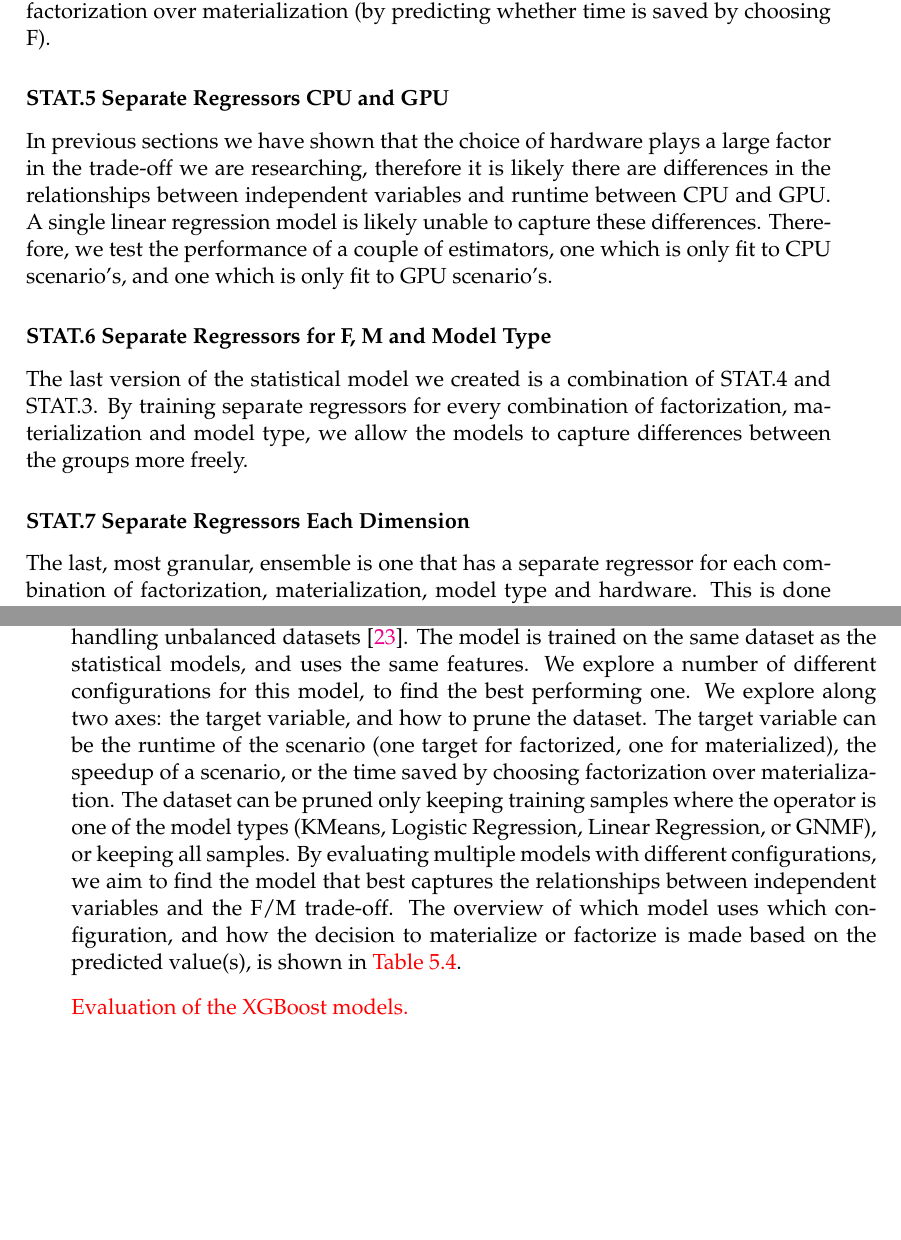
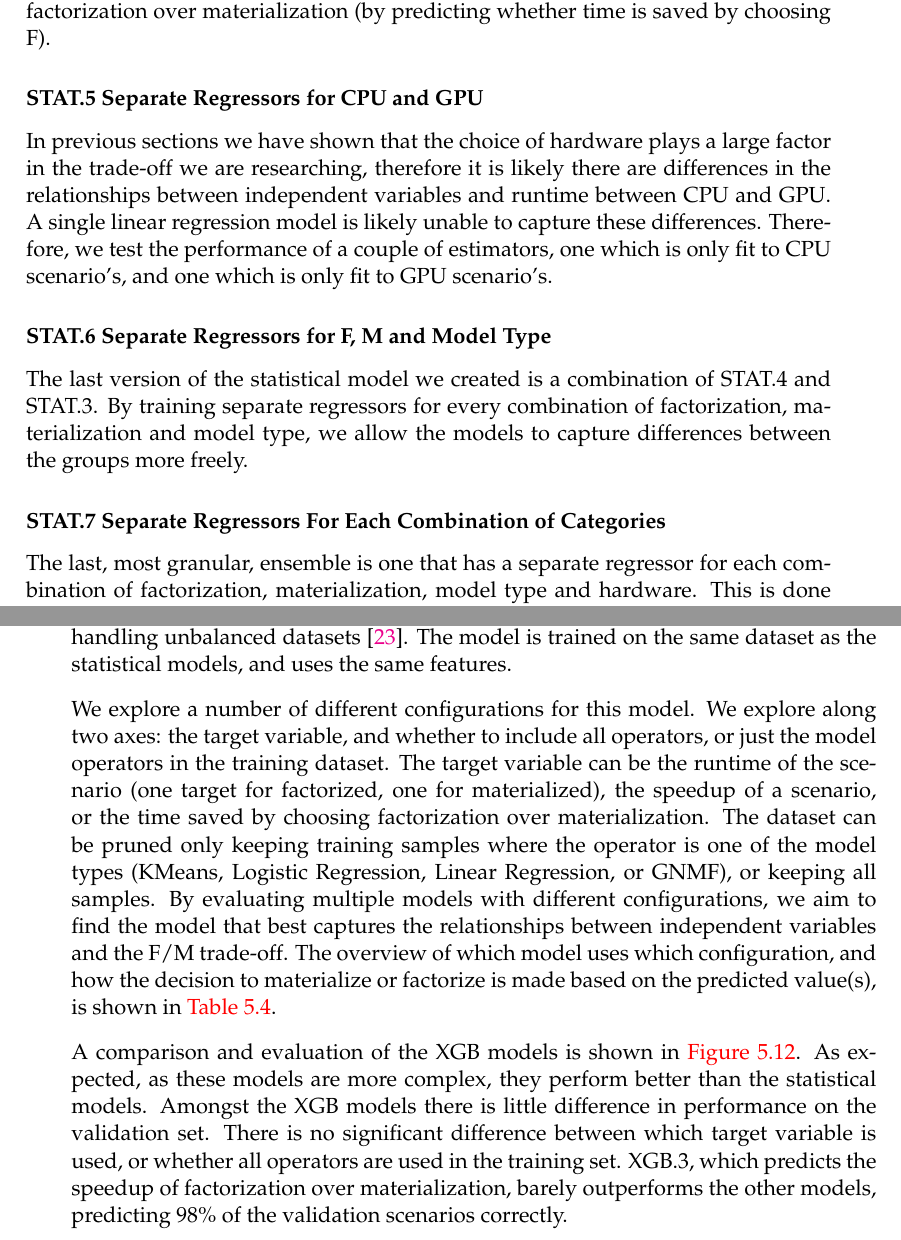
Before and after one commit to ptemarvelde/MSc-CS-Thesis---Pepijn-te-Marvelde, a LaTeX thesis (main.tex, which reads chapters/05_cost_estimation/chapter.tex): two parts of pages 61 and 62 of 81, joined at a grey line, cut so that both start at the same text, the shorter picture padded with empty space. Compiled offline with pdfLaTeX.

Commit message:
test -> validation set

```diff
--- a/chapters/05_cost_estimation/chapter.tex
+++ b/chapters/05_cost_estimation/chapter.tex
@@ -203,13 +203,13 @@ This model is an ensemble of two linear regressors, one for factorization and on
 \subsubsection*{STAT.4 Separate Regressors for each Model Type}
 Much like STAT.3 this estimator is also a combination of multiple inner regressors. However, instead of having one regressor for each factorization and materialization, we have one regressor for each model type. This is done to capture the differences in the relationships between independent variables and runtime for different model types. Like the first two models, this model predicts the time saved by choosing factorization over materialization (by predicting whether time is saved by choosing F).
 
-\subsubsection*{STAT.5 Separate Regressors CPU and GPU}
+\subsubsection*{STAT.5 Separate Regressors for CPU and GPU}
 In previous sections we have shown that the choice of hardware plays a large factor in the trade-off we are researching, therefore it is likely there are differences in the relationships between independent variables and runtime between CPU and GPU. A single linear regression model is likely unable to capture these differences. Therefore, we test the performance of a couple of estimators, one which is only fit to CPU scenario's, and one which is only fit to GPU scenario's.
 
 \subsubsection*{STAT.6 Separate Regressors for F, M and Model Type}
 The last version of the statistical model we created is a combination of STAT.4 and STAT.3. By training separate regressors for every combination of factorization, materialization and model type, we allow the models to capture differences between the groups more freely.
 
-\subsubsection*{STAT.7 Separate Regressors Each Dimension}
+\subsubsection*{STAT.7 Separate Regressors For Each Combination of Categories}
 The last, most granular, ensemble is one that has a separate regressor for each combination of factorization, materialization, model type and hardware. This is done to capture the differences in the relationships between independent variables and runtime for each combination of the dimensions.
 
 
@@ -244,20 +245,17 @@ The third model type we evaluate is XGBoost \cite{xgboost}, specifically an \tex
     \caption[XGBoost configurations]{Overview of the different configurations for the XGBoost models.}
     \label{tab:5-xgboost-configurations}
 \end{table}
-We explore a number of different configurations for this model, to find the best performing one. We explore along two axes: the target variable, and how to prune the dataset. The target variable can be the runtime of the scenario (one target for factorized, one for materialized), the speedup of a scenario, or the time saved by choosing factorization over materialization. The dataset can be pruned only keeping training samples where the operator is one of the model types (KMeans, Logistic Regression, Linear Regression, or GNMF), or keeping all samples. By evaluating multiple models with different configurations, we aim to find the model that best captures the relationships between independent variables and the F/M trade-off. The overview of which model uses which configuration, and how the decision to materialize or factorize is made based on the predicted value(s), is shown in \autoref{tab:5-xgboost-configurations}.
+
+We explore a number of different configurations for this model. We explore along two axes: the target variable, and whether to include all operators, or just the model operators in the training dataset. The target variable can be the runtime of the scenario (one target for factorized, one for materialized), the speedup of a scenario, or the time saved by choosing factorization over materialization. The dataset can be pruned only keeping training samples where the operator is one of the model types (KMeans, Logistic Regression, Linear Regression, or GNMF), or keeping all samples. By evaluating multiple models with different configurations, we aim to find the model that best captures the relationships between independent variables and the F/M trade-off. The overview of which model uses which configuration, and how the decision to materialize or factorize is made based on the predicted value(s), is shown in \autoref{tab:5-xgboost-configurations}.
 
 \begin{figure}[ht]
     \centering
     \includegraphics[width=\linewidth]{chapters/05_cost_estimation/figures/xgb-models-compare.pdf}
-    \caption[XGBoost Estimator Comparison]{Evaluation of the XGBoost models on the test set.}
-    \label{fig:5-xgboost-architecture}
+    \caption[XGBoost Estimator Comparison]{Evaluation of the XGBoost models on the validation set.}
+    \label{fig:5-xgboost-evaluation}
 \end{figure}
-\todo{Evaluation of the XGBoost models.}
 
-
-\subsection{Hybrid}
-
-
+A comparison and evaluation of the XGB models is shown in \autoref{fig:5-xgboost-evaluation}. As expected, as these models are more complex, they perform better than the statistical models. Amongst the XGB models there is little difference in performance on the validation set. There is no significant difference between which target variable is used, or whether all operators are used in the training set. XGB.3, which predicts the speedup of factorization over materialization, barely outperforms the other models, predicting 98\% of the validation scenarios correctly.
 
 \subsection{Hybrid}
 
```
Also changed, not shown: chapters/05_cost_estimation/chapter.tex (5 more changed lines).
